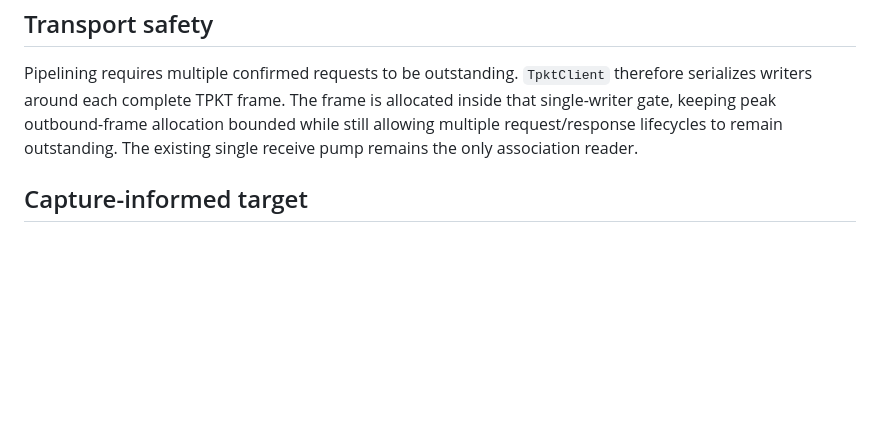
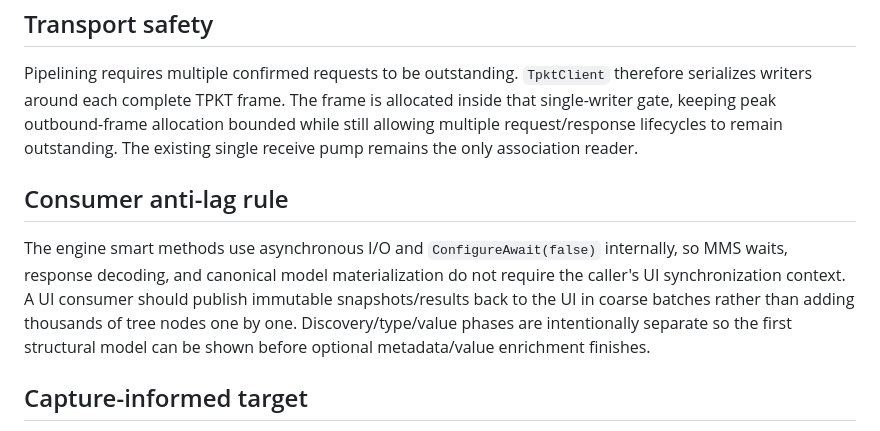
Before and after one commit to masarray/ARIEC61850, a Markdown page: docs/SMART_MMS_DISCOVERY.md, the part around the change. GitHub-like rendering; blank space fills up the shorter version.

Commit message:
docs(discovery): define consumer anti-lag integration rule

```diff
--- a/docs/SMART_MMS_DISCOVERY.md
+++ b/docs/SMART_MMS_DISCOVERY.md
@@ -113,6 +113,10 @@ The legacy `DiscoverAsync`, `GetVariableAccessAttributesBatchAsync`, and sequent
 
 Pipelining requires multiple confirmed requests to be outstanding. `TpktClient` therefore serializes writers around each complete TPKT frame. The frame is allocated inside that single-writer gate, keeping peak outbound-frame allocation bounded while still allowing multiple request/response lifecycles to remain outstanding. The existing single receive pump remains the only association reader.
 
+## Consumer anti-lag rule
+
+The engine smart methods use asynchronous I/O and `ConfigureAwait(false)` internally, so MMS waits, response decoding, and canonical model materialization do not require the caller's UI synchronization context. A UI consumer should publish immutable snapshots/results back to the UI in coarse batches rather than adding thousands of tree nodes one by one. Discovery/type/value phases are intentionally separate so the first structural model can be shown before optional metadata/value enrichment finishes.
+
 ## Capture-informed target
 
 The reference capture used during this refactor showed the existing consumer issuing roughly 30.7k confirmed MMS requests, including roughly 23.7k GetVariableAccessAttributes and 6.6k Read requests, while the comparison tool used a much smaller, pipelined request set. These values are benchmark evidence, not protocol requirements. The smart path targets the independently observed scheduling pattern—single association, bounded outstanding requests, structural discovery first, hierarchy-aware metadata, FC-root selective reads—without copying vendor code or vendor-specific implementation details.
```
